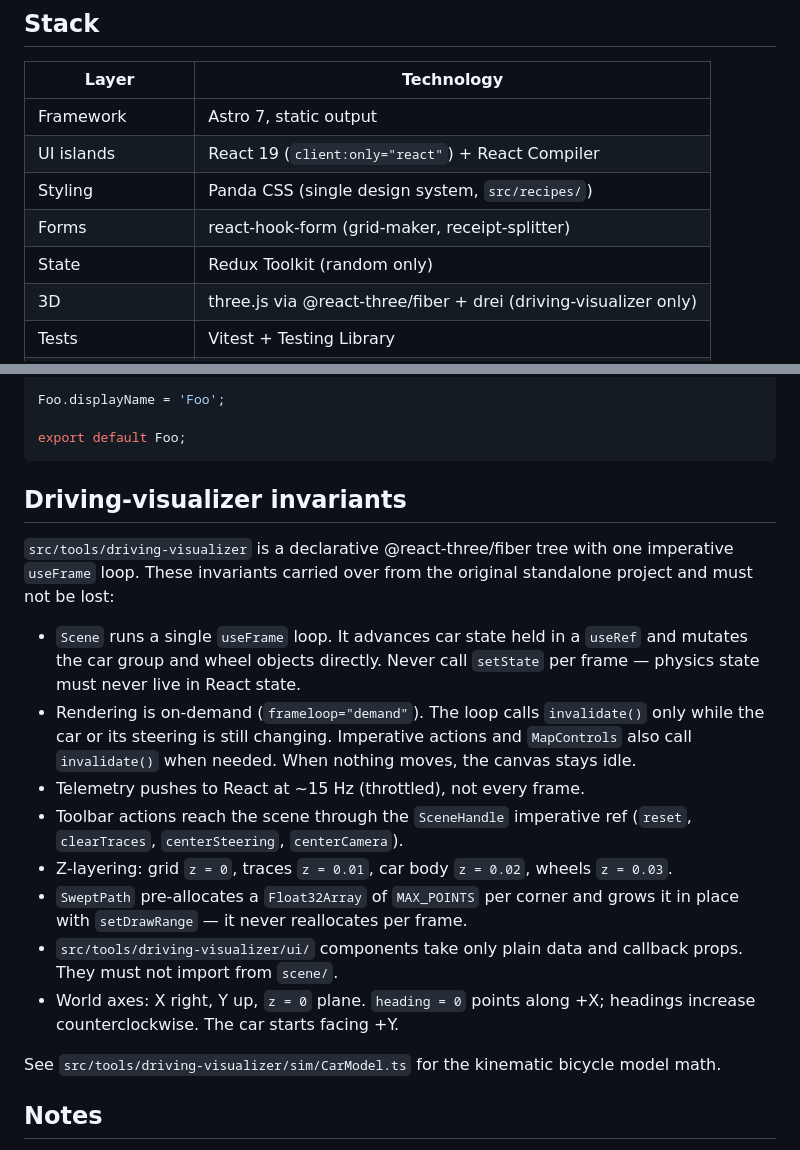
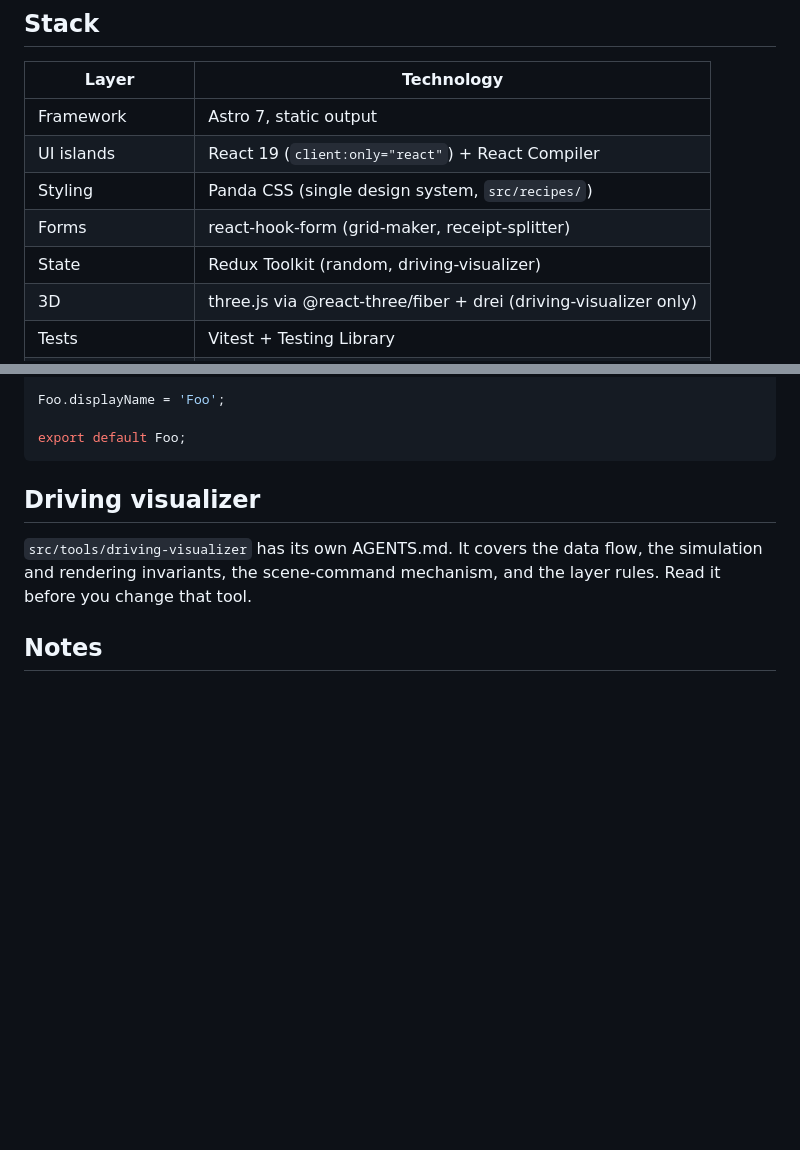
Before and after one commit to zehuac2/web-tools, a Markdown page: AGENTS.md, 2 parts joined by grey strips. Rendered like a GitHub page; blank space fills up the shorter version.

Commit message:
Document driving-visualizer architecture in a nested AGENTS.md.

````diff
--- a/AGENTS.md
+++ b/AGENTS.md
@@ -8,7 +8,7 @@
 | UI islands      | React 19 (`client:only="react"`) + React Compiler                |
 | Styling         | Panda CSS (single design system, `src/recipes/`)                 |
 | Forms           | react-hook-form (grid-maker, receipt-splitter)                   |
-| State           | Redux Toolkit (random only)                                      |
+| State           | Redux Toolkit (random, driving-visualizer)                       |
 | 3D              | three.js via @react-three/fiber + drei (driving-visualizer only) |
 | Tests           | Vitest + Testing Library                                         |
 | Package manager | Bun                                                              |
@@ -113,33 +113,11 @@ Foo.displayName = 'Foo';
 export default Foo;
 ```
 
-## Driving-visualizer invariants
+## Driving visualizer
 
-`src/tools/driving-visualizer` is a declarative @react-three/fiber tree with one
-imperative `useFrame` loop. These invariants carried over from the original
-standalone project and must not be lost:
-
-- `Scene` runs a single `useFrame` loop. It advances car state held in a
-  `useRef` and mutates the car group and wheel objects directly. Never call
-  `setState` per frame — physics state must never live in React state.
-- Rendering is on-demand (`frameloop="demand"`). The loop calls `invalidate()`
-  only while the car or its steering is still changing. Imperative actions and
-  `MapControls` also call `invalidate()` when needed. When nothing moves, the
-  canvas stays idle.
-- Telemetry pushes to React at ~15 Hz (throttled), not every frame.
-- Toolbar actions reach the scene through the `SceneHandle` imperative ref
-  (`reset`, `clearTraces`, `centerSteering`, `centerCamera`).
-- Z-layering: grid `z = 0`, traces `z = 0.01`, car body `z = 0.02`, wheels
-  `z = 0.03`.
-- `SweptPath` pre-allocates a `Float32Array` of `MAX_POINTS` per corner and
-  grows it in place with `setDrawRange` — it never reallocates per frame.
-- `src/tools/driving-visualizer/ui/` components take only plain data and
-  callback props. They must not import from `scene/`.
-- World axes: X right, Y up, `z = 0` plane. `heading = 0` points along +X;
-  headings increase counterclockwise. The car starts facing +Y.
-
-See `src/tools/driving-visualizer/sim/CarModel.ts` for the kinematic bicycle
-model math.
+`src/tools/driving-visualizer` has its own AGENTS.md. It covers the data flow,
+the simulation and rendering invariants, the scene-command mechanism, and the
+layer rules. Read it before you change that tool.
 
 ## Notes
 
````
Also changed, not shown: 2 other files.
